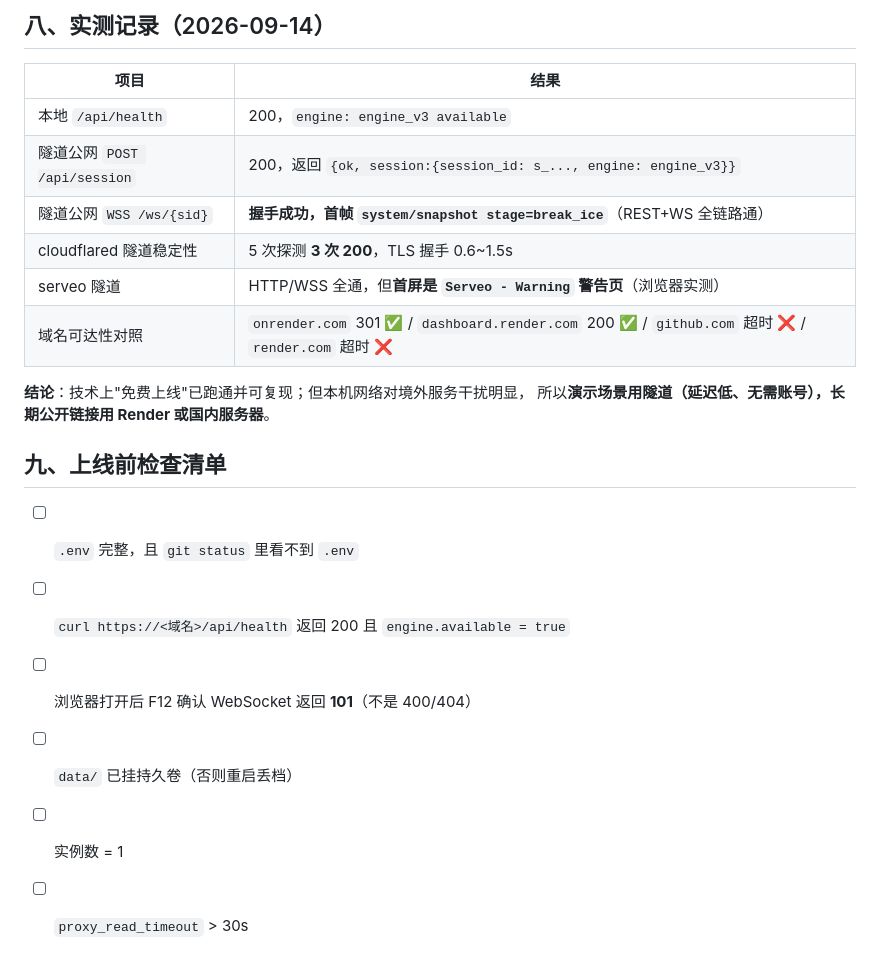
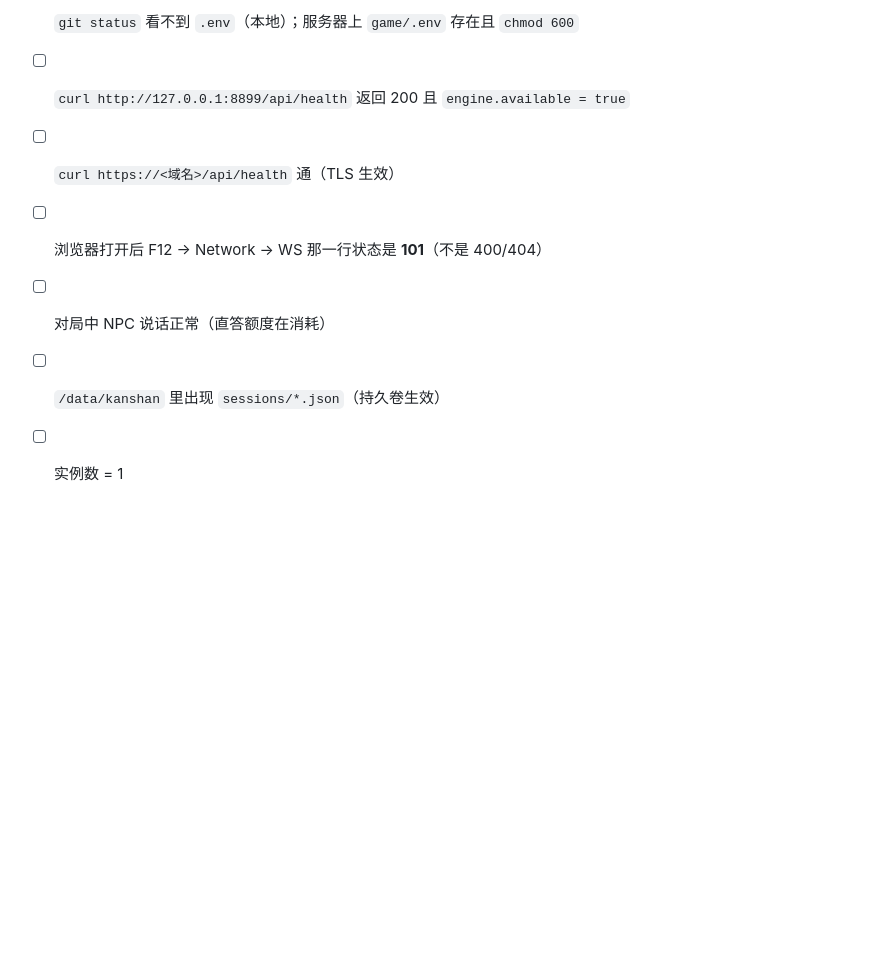
Before and after one commit to wangqianhui1314520-oss/kanshan-mystery-night, a Markdown page: game/docs/DEPLOY.md, the part around one of its changes. Rendered like a GitHub page; blank space fills up the shorter version.

```diff
--- a/game/docs/DEPLOY.md
+++ b/game/docs/DEPLOY.md
@@ -121,23 +131,8 @@ location / {
 
-## 八、实测记录（2026-09-14）
-
-| 项目 | 结果 |
-|---|---|
-| 本地 `/api/health` | 200，`engine: engine_v3 available` |
-| 隧道公网 `POST /api/session` | 200，返回 `{ok, session:{session_id: s_..., engine: engine_v3}}` |
-| 隧道公网 `WSS /ws/{sid}` | **握手成功，首帧 `system/snapshot stage=break_ice`**（REST+WS 全链路通） |
-| cloudflared 隧道稳定性 | 5 次探测 **3 次 200**，TLS 握手 0.6~1.5s |
-| serveo 隧道 | HTTP/WSS 全通，但**首屏是 `Serveo - Warning` 警告页**（浏览器实测） |
-| 域名可达性对照 | `onrender.com` 301 ✅ / `dashboard.render.com` 200 ✅ / `github.com` 超时 ❌ / `render.com` 超时 ❌ |
-
-**结论**：技术上"免费上线"已跑通并可复现；但本机网络对境外服务干扰明显，
-所以**演示场景用隧道（延迟低、无需账号），长期公开链接用 Render 或国内服务器**。
-
-## 九、上线前检查清单
-
-- [ ] `.env` 完整，且 `git status` 里看不到 `.env`
-- [ ] `curl https://<域名>/api/health` 返回 200 且 `engine.available = true`
-- [ ] 浏览器打开后 F12 确认 WebSocket 返回 **101**（不是 400/404）
-- [ ] `data/` 已挂持久卷（否则重启丢档）
+- [ ] `git status` 看不到 `.env`（本地）；服务器上 `game/.env` 存在且 `chmod 600`
+- [ ] `curl http://127.0.0.1:8899/api/health` 返回 200 且 `engine.available = true`
+- [ ] `curl https://<域名>/api/health` 通（TLS 生效）
+- [ ] 浏览器打开后 F12 → Network → WS 那一行状态是 **101**（不是 400/404）
+- [ ] 对局中 NPC 说话正常（直答额度在消耗）
+- [ ] `/data/kanshan` 里出现 `sessions/*.json`（持久卷生效）
 - [ ] 实例数 = 1
-- [ ] `proxy_read_timeout` > 30s
```
Also changed, not shown: other parts of game/docs/DEPLOY.md (+91 -81 lines).
